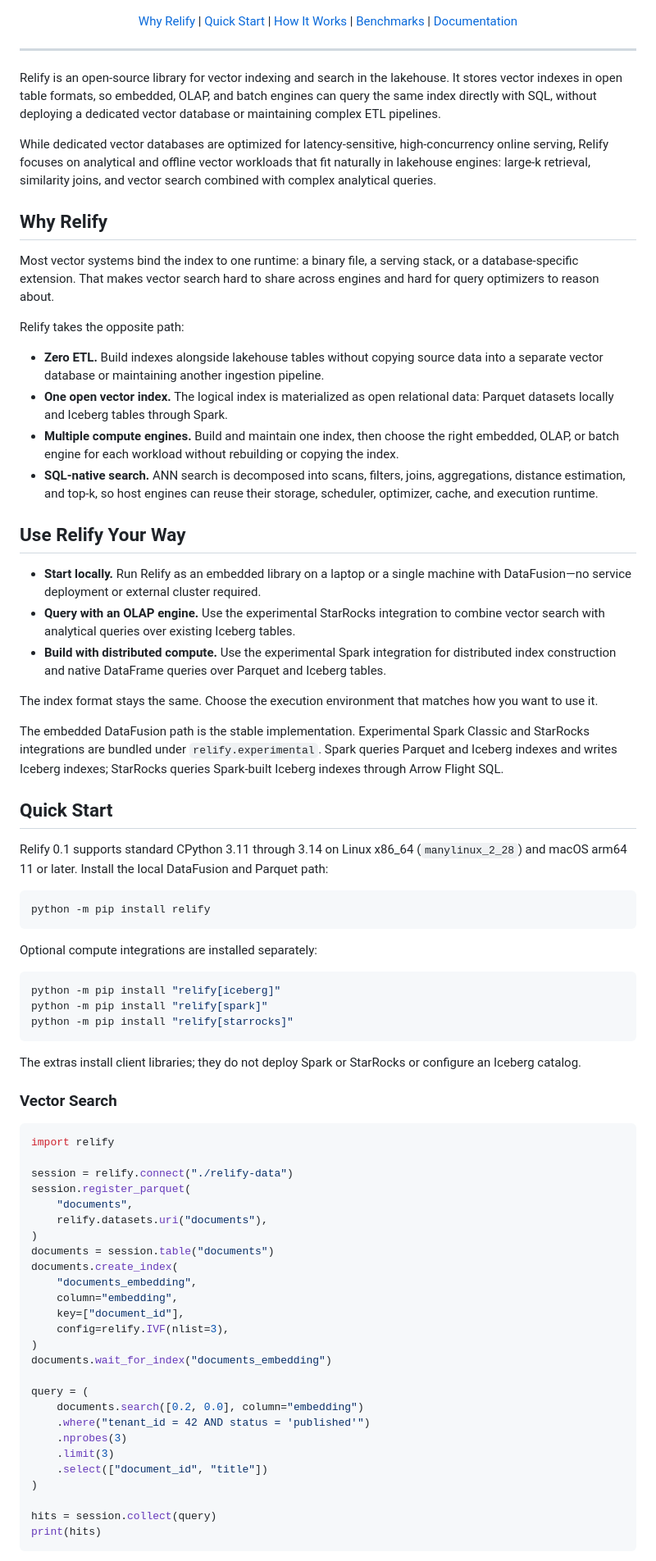
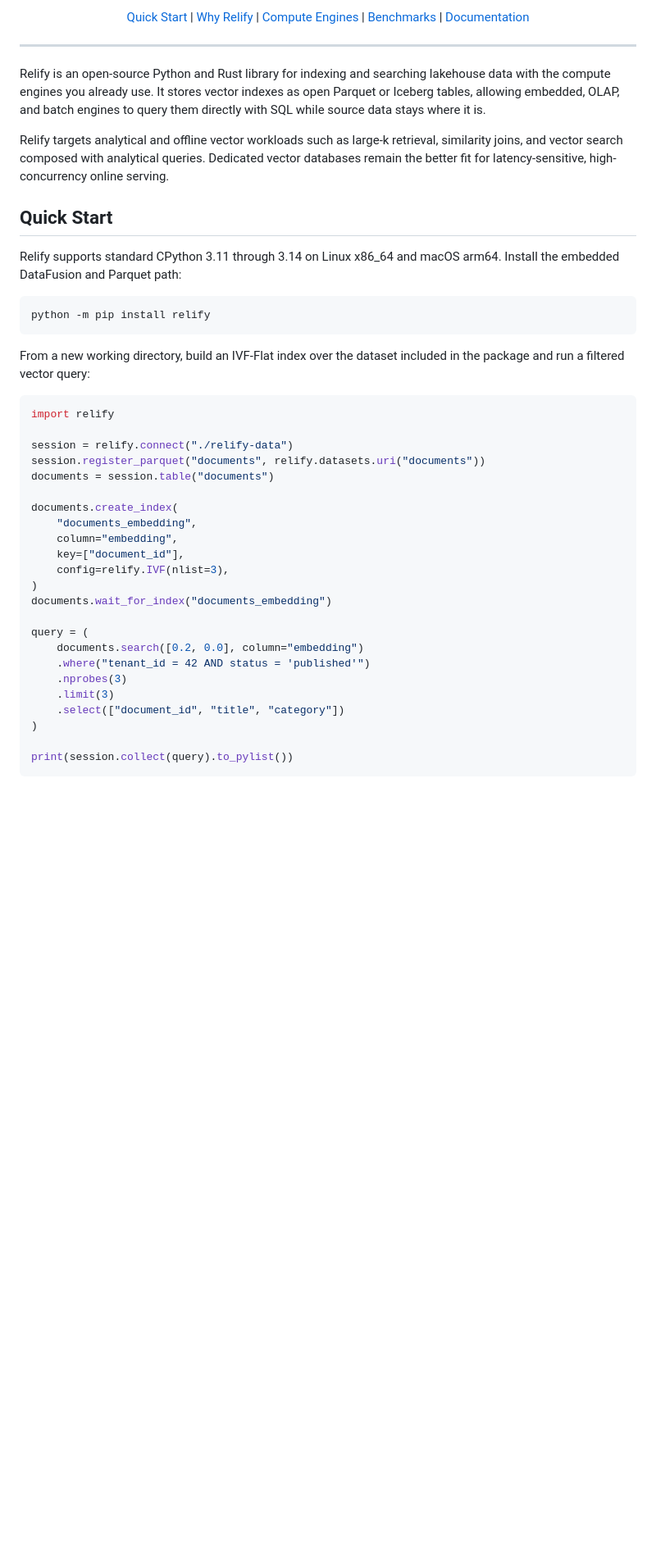
Before and after one commit to parqdb-io/parqdb, a Markdown page: README.md, the part around one of its changes. Shown at 82% size. Rendered like a GitHub page; blank space fills up the shorter version.

````diff
--- a/README.md
+++ b/README.md
@@ -11,8 +11,8 @@
   </p>
   <p>
+    <a href="#quick-start">Quick Start</a> |
     <a href="#why-relify">Why Relify</a> |
-    <a href="#quick-start">Quick Start</a> |
-    <a href="#how-it-works">How It Works</a> |
+    <a href="#compute-engines">Compute Engines</a> |
     <a href="#benchmarks">Benchmarks</a> |
     <a href="#documentation">Documentation</a>
   </p>
@@ -20,86 +20,35 @@
 
 ---
 
-Relify is an open-source library for vector indexing and search in the
-lakehouse. It stores vector indexes in open table formats, so embedded, OLAP,
-and batch engines can query the same index directly with SQL, without deploying
-a dedicated vector database or maintaining complex ETL pipelines.
+Relify is an open-source Python and Rust library for indexing and searching
+lakehouse data with the compute engines you already use. It stores vector
+indexes as open Parquet or Iceberg tables, allowing embedded, OLAP, and batch
+engines to query them directly with SQL while source data stays where it is.
 
-While dedicated vector databases are optimized for latency-sensitive,
-high-concurrency online serving, Relify focuses on analytical and offline vector
-workloads that fit naturally in lakehouse engines: large-k retrieval, similarity
-joins, and vector search combined with complex analytical queries.
-
-## Why Relify
-
-Most vector systems bind the index to one runtime: a binary file, a serving
-stack, or a database-specific extension. That makes vector search hard to share
-across engines and hard for query optimizers to reason about.
-
-Relify takes the opposite path:
-
-- **Zero ETL.** Build indexes alongside lakehouse tables without copying source
-  data into a separate vector database or maintaining another ingestion
-  pipeline.
-- **One open vector index.** The logical index is materialized as open
-  relational data: Parquet datasets locally and Iceberg tables through Spark.
-- **Multiple compute engines.** Build and maintain one index, then choose the
-  right embedded, OLAP, or batch engine for each workload without rebuilding or
-  copying the index.
-- **SQL-native search.** ANN search is decomposed into scans, filters, joins,
-  aggregations, distance estimation, and top-k, so host engines can reuse their
-  storage, scheduler, optimizer, cache, and execution runtime.
-
-## Use Relify Your Way
-
-- **Start locally.** Run Relify as an embedded library on a laptop or a single
-  machine with DataFusion—no service deployment or external cluster required.
-- **Query with an OLAP engine.** Use the experimental StarRocks integration to
-  combine vector search with analytical queries over existing Iceberg tables.
-- **Build with distributed compute.** Use the experimental Spark integration
-  for distributed index construction and native DataFrame queries over
-  Parquet and Iceberg tables.
-
-The index format stays the same. Choose the execution environment that matches
-how you want to use it.
-
-The embedded DataFusion path is the stable implementation. Experimental Spark
-Classic and StarRocks integrations are bundled under `relify.experimental`.
-Spark queries Parquet and Iceberg indexes and writes Iceberg indexes; StarRocks
-queries Spark-built Iceberg indexes through Arrow Flight SQL.
+Relify targets analytical and offline vector workloads such as large-k
+retrieval, similarity joins, and vector search composed with analytical
+queries. Dedicated vector databases remain the better fit for latency-sensitive,
+high-concurrency online serving.
 
 ## Quick Start
 
-Relify 0.1 supports standard CPython 3.11 through 3.14 on Linux x86_64
-(`manylinux_2_28`) and macOS arm64 11 or later. Install the local DataFusion
-and Parquet path:
+Relify supports standard CPython 3.11 through 3.14 on Linux x86_64 and macOS
+arm64. Install the embedded DataFusion and Parquet path:
 
 ```bash
 python -m pip install relify
 ```
 
-Optional compute integrations are installed separately:
-
-```bash
-python -m pip install "relify[iceberg]"
-python -m pip install "relify[spark]"
-python -m pip install "relify[starrocks]"
-```
-
-The extras install client libraries; they do not deploy Spark or StarRocks or
-configure an Iceberg catalog.
-
-### Vector Search
+From a new working directory, build an IVF-Flat index over the dataset included
+in the package and run a filtered vector query:
 
 ```python
 import relify
 
 session = relify.connect("./relify-data")
-session.register_parquet(
-    "documents",
-    relify.datasets.uri("documents"),
-)
+session.register_parquet("documents", relify.datasets.uri("documents"))
 documents = session.table("documents")
+
 documents.create_index(
     "documents_embedding",
     column="embedding",
@@ -113,10 +62,9 @@ query = (
     .where("tenant_id = 42 AND status = 'published'")
     .nprobes(3)
     .limit(3)
-    .select(["document_id", "title"])
+    .select(["document_id", "title", "category"])
 )
 
-hits = session.collect(query)
-print(hits)
+print(session.collect(query).to_pylist())
 ```
 
````
Also changed, not shown: other parts of README.md (+80 -133 lines).
